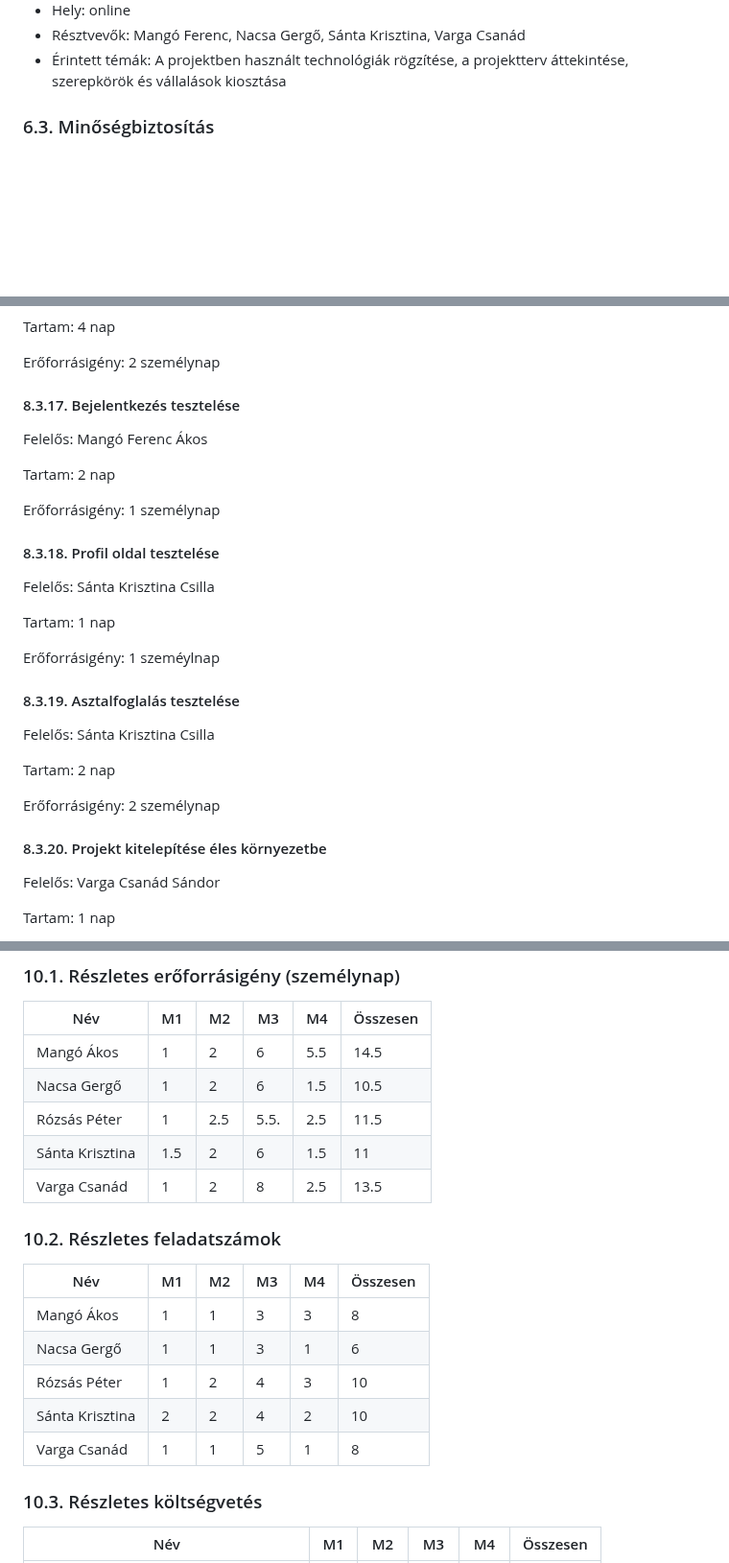
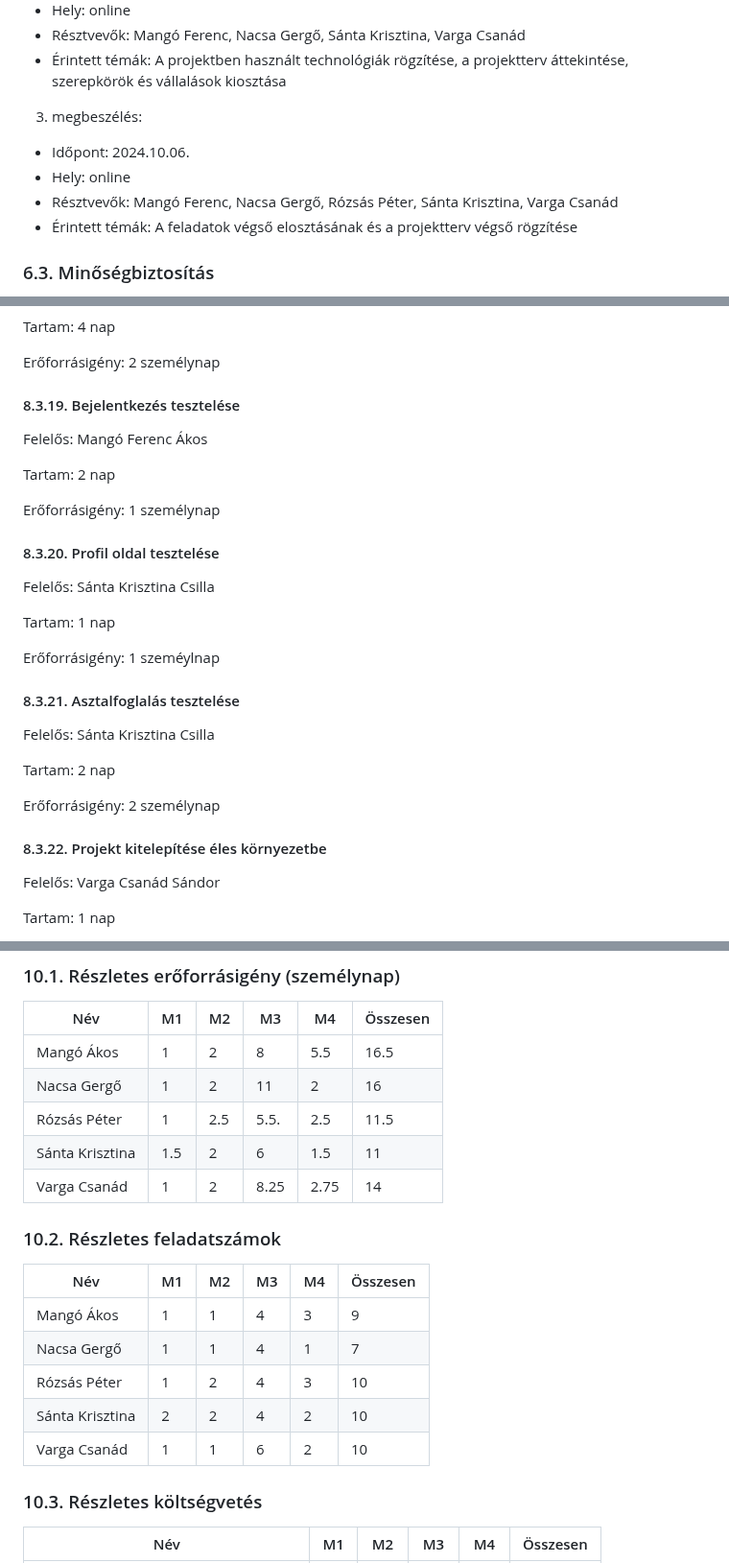
Before and after one commit to nacsagergo1/rendszerfejlesztes, a Markdown page: Projektterv.md, 3 parts joined by grey strips. Shown at 96% size. Drawn GitHub-style; blank space fills up the shorter version.

```diff
--- a/Projektterv.md
+++ b/Projektterv.md
@@ -117,6 +117,12 @@ A projekt hetente ülésezik, hogy megvitassák az azt megelőző hét problém
  - Hely: online
  - Résztvevők: Mangó Ferenc, Nacsa Gergő, Sánta Krisztina, Varga Csanád
  - Érintett témák: A projektben használt technológiák rögzítése, a projektterv áttekintése, szerepkörök és vállalások kiosztása
+
+3. megbeszélés:
+- Időpont: 2024.10.06.
+- Hely: online
+- Résztvevők: Mangó Ferenc, Nacsa Gergő, Rózsás Péter,  Sánta Krisztina, Varga Csanád
+- Érintett témák: A feladatok végső elosztásának és a projektterv végső rögzítése
 
 ### 6.3. Minőségbiztosítás
 
@@ -382,7 +404,7 @@ Tartam:  4 nap
 
 Erőforrásigény:  2 személynap
 
-#### 8.3.17. Bejelentkezés tesztelése
+#### 8.3.19. Bejelentkezés tesztelése
 
 Felelős: Mangó Ferenc Ákos
 
@@ -390,7 +412,7 @@ Tartam:  2 nap
 
 Erőforrásigény:  1 személynap
 
-#### 8.3.18. Profil oldal tesztelése
+#### 8.3.20. Profil oldal tesztelése
 
 Felelős: Sánta Krisztina Csilla
 
@@ -399,7 +421,7 @@ Tartam:  1 nap
 Erőforrásigény:  1 szeméylnap
 
 
-#### 8.3.19.  Asztalfoglalás tesztelése
+#### 8.3.21.  Asztalfoglalás tesztelése
 
 Felelős: Sánta Krisztina Csilla
 
@@ -407,7 +429,7 @@ Tartam:  2 nap
 
 Erőforrásigény:  2 személynap
 
-#### 8.3.20.  Projekt kitelepítése éles környezetbe
+#### 8.3.22.  Projekt kitelepítése éles környezetbe
 
 Felelős: Varga Csanád Sándor
 
@@ -527,22 +549,22 @@ Ide kell berakni a Gantt diagramot, amely a 9. fejezetben található részfelad
 
 | Név          |   M1  |   M2  |   M3 |   M4  | Összesen |
 |--------------|-------|-------|------|-------|----------|
-| Mangó Ákos | 1 | 2 | 6 | 5.5   | 14.5     |
-| Nacsa Gergő | 1   | 2   | 6 | 1.5   | 10.5     |
+| Mangó Ákos | 1 | 2 | 8 | 5.5   | 16.5     |
+| Nacsa Gergő | 1   | 2   | 11 | 2   | 16     |
 | Rózsás Péter   | 1   | 2.5 | 5.5. | 2.5 | 11.5     |
 | Sánta Krisztina | 1.5 | 2 | 6 | 1.5 | 11 |
-| Varga Csanád | 1 | 2 | 8 | 2.5 | 13.5 |
+| Varga Csanád | 1 | 2 | 8.25 | 2.75 | 14 |
 
 
 ### 10.2. Részletes feladatszámok
 
 | Név          |   M1  |   M2  |   M3 |   M4 | Összesen |
 |--------------|-------|-------|------|------|----------|
-| Mangó Ákos | 1   | 1   | 3  | 3  | 8     |
-| Nacsa Gergő | 1   | 1   | 3  | 1  | 6     |
+| Mangó Ákos | 1   | 1   | 4  | 3  | 9     |
+| Nacsa Gergő | 1   | 1   | 4  | 1  | 7     |
 | Rózsás Péter   | 1   | 2   | 4  | 3  | 10     |
 | Sánta Krisztina | 2 | 2 | 4 | 2 | 10 |
-| Varga Csanád | 1 | 1 | 5 | 1 | 8 |
+| Varga Csanád | 1 | 1 | 6 | 2 | 10 |
 
 ### 10.3. Részletes költségvetés
 
```
Also changed, not shown: other parts of Projektterv.md (+29 -13 lines).
